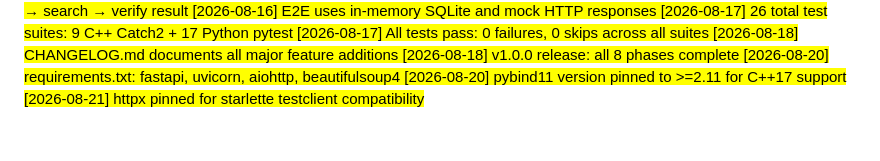
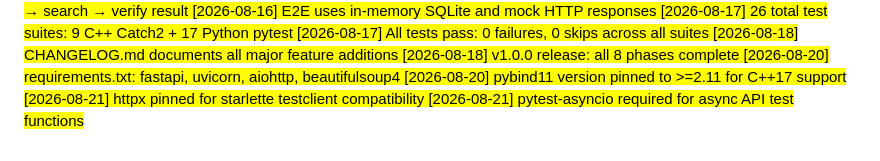
Before and after one commit to hasbulkhan45/search_engine, a Markdown page: docs/NOTES.md, the part around the change. Drawn GitHub-style.

Commit message:
docs: pytest-asyncio dependency

```diff
--- a/docs/NOTES.md
+++ b/docs/NOTES.md
@@ -146,3 +146,4 @@
 [2026-08-20] requirements.txt: fastapi, uvicorn, aiohttp, beautifulsoup4
 [2026-08-20] pybind11 version pinned to >=2.11 for C++17 support
 [2026-08-21] httpx pinned for starlette testclient compatibility
+[2026-08-21] pytest-asyncio required for async API test functions
```
